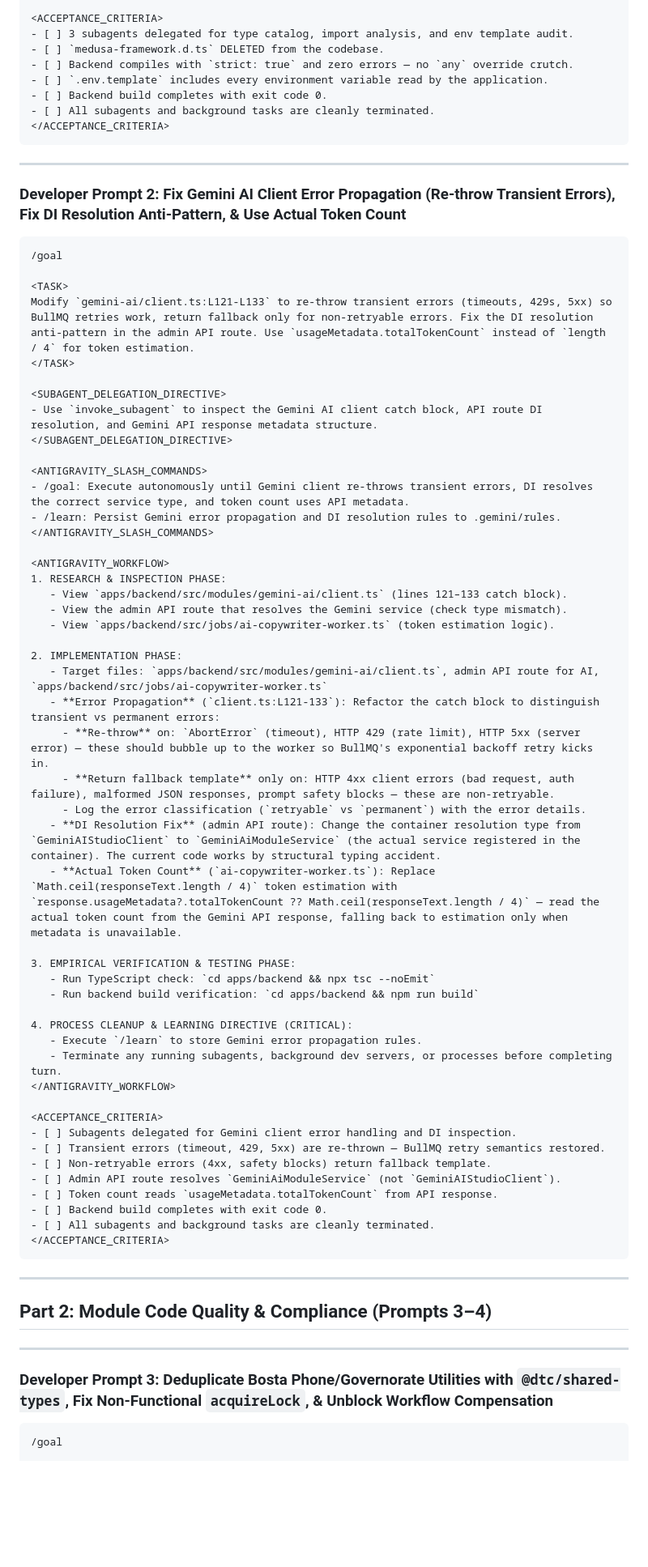
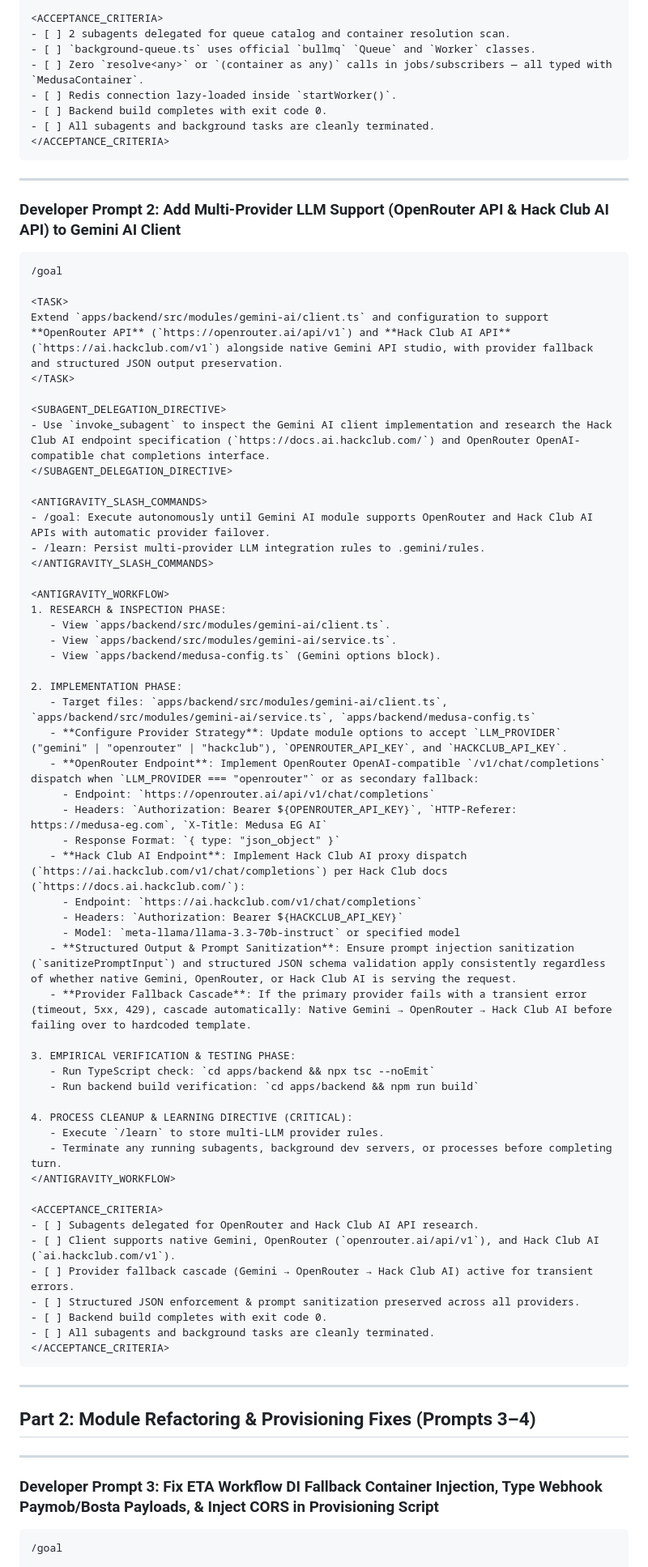
Before and after one commit to DalilBot/report-analyzer, a Markdown page: README.md, the part around one of its changes. Shown at 81% size. GitHub-like rendering; blank space fills up the shorter version.

````diff
--- a/README.md
+++ b/README.md
@@ -57,64 +56,68 @@ Delete `apps/backend/src/types/medusa-framework.d.ts` which overrides every Medu
 </ANTIGRAVITY_WORKFLOW>
 
 <ACCEPTANCE_CRITERIA>
-- [ ] 3 subagents delegated for type catalog, import analysis, and env template audit.
-- [ ] `medusa-framework.d.ts` DELETED from the codebase.
-- [ ] Backend compiles with `strict: true` and zero errors — no `any` override crutch.
-- [ ] `.env.template` includes every environment variable read by the application.
+- [ ] 2 subagents delegated for queue catalog and container resolution scan.
+- [ ] `background-queue.ts` uses official `bullmq` `Queue` and `Worker` classes.
+- [ ] Zero `resolve<any>` or `(container as any)` calls in jobs/subscribers — all typed with `MedusaContainer`.
+- [ ] Redis connection lazy-loaded inside `startWorker()`.
 - [ ] Backend build completes with exit code 0.
 - [ ] All subagents and background tasks are cleanly terminated.
 </ACCEPTANCE_CRITERIA>
 ```
 
 ---
-### Developer Prompt 2: Fix Gemini AI Client Error Propagation (Re-throw Transient Errors), Fix DI Resolution Anti-Pattern, & Use Actual Token Count
+### Developer Prompt 2: Add Multi-Provider LLM Support (OpenRouter API & Hack Club AI API) to Gemini AI Client
 
 ```markdown
 /goal
 
 <TASK>
-Modify `gemini-ai/client.ts:L121-L133` to re-throw transient errors (timeouts, 429s, 5xx) so BullMQ retries work, return fallback only for non-retryable errors. Fix the DI resolution anti-pattern in the admin API route. Use `usageMetadata.totalTokenCount` instead of `length / 4` for token estimation.
+Extend `apps/backend/src/modules/gemini-ai/client.ts` and configuration to support **OpenRouter API** (`https://openrouter.ai/api/v1`) and **Hack Club AI API** (`https://ai.hackclub.com/v1`) alongside native Gemini API studio, with provider fallback and structured JSON output preservation.
 </TASK>
 
 <SUBAGENT_DELEGATION_DIRECTIVE>
-- Use `invoke_subagent` to inspect the Gemini AI client catch block, API route DI resolution, and Gemini API response metadata structure.
+- Use `invoke_subagent` to inspect the Gemini AI client implementation and research the Hack Club AI endpoint specification (`https://docs.ai.hackclub.com/`) and OpenRouter OpenAI-compatible chat completions interface.
 </SUBAGENT_DELEGATION_DIRECTIVE>
 
 <ANTIGRAVITY_SLASH_COMMANDS>
-- /goal: Execute autonomously until Gemini client re-throws transient errors, DI resolves the correct service type, and token count uses API metadata.
-- /learn: Persist Gemini error propagation and DI resolution rules to .gemini/rules.
+- /goal: Execute autonomously until Gemini AI module supports OpenRouter and Hack Club AI APIs with automatic provider failover.
+- /learn: Persist multi-provider LLM integration rules to .gemini/rules.
 </ANTIGRAVITY_SLASH_COMMANDS>
 
 <ANTIGRAVITY_WORKFLOW>
 1. RESEARCH & INSPECTION PHASE:
-   - View `apps/backend/src/modules/gemini-ai/client.ts` (lines 121–133 catch block).
-   - View the admin API route that resolves the Gemini service (check type mismatch).
-   - View `apps/backend/src/jobs/ai-copywriter-worker.ts` (token estimation logic).
+   - View `apps/backend/src/modules/gemini-ai/client.ts`.
+   - View `apps/backend/src/modules/gemini-ai/service.ts`.
+   - View `apps/backend/medusa-config.ts` (Gemini options block).
 
 2. IMPLEMENTATION PHASE:
-   - Target files: `apps/backend/src/modules/gemini-ai/client.ts`, admin API route for AI, `apps/backend/src/jobs/ai-copywriter-worker.ts`
-   - **Error Propagation** (`client.ts:L121-133`): Refactor the catch block to distinguish transient vs permanent errors:
-     - **Re-throw** on: `AbortError` (timeout), HTTP 429 (rate limit), HTTP 5xx (server error) — these should bubble up to the worker so BullMQ's exponential backoff retry kicks in.
-     - **Return fallback template** only on: HTTP 4xx client errors (bad request, auth failure), malformed JSON responses, prompt safety blocks — these are non-retryable.
-     - Log the error classification (`retryable` vs `permanent`) with the error details.
-   - **DI Resolution Fix** (admin API route): Change the container resolution type from `GeminiAIStudioClient` to `GeminiAiModuleService` (the actual service registered in the container). The current code works by structural typing accident.
-   - **Actual Token Count** (`ai-copywriter-worker.ts`): Replace `Math.ceil(responseText.length / 4)` token estimation with `response.usageMetadata?.totalTokenCount ?? Math.ceil(responseText.length / 4)` — read the actual token count from the Gemini API response, falling back to estimation only when metadata is unavailable.
+   - Target files: `apps/backend/src/modules/gemini-ai/client.ts`, `apps/backend/src/modules/gemini-ai/service.ts`, `apps/backend/medusa-config.ts`
+   - **Configure Provider Strategy**: Update module options to accept `LLM_PROVIDER` ("gemini" | "openrouter" | "hackclub"), `OPENROUTER_API_KEY`, and `HACKCLUB_API_KEY`.
+   - **OpenRouter Endpoint**: Implement OpenRouter OpenAI-compatible `/v1/chat/completions` dispatch when `LLM_PROVIDER === "openrouter"` or as secondary fallback:
+     - Endpoint: `https://openrouter.ai/api/v1/chat/completions`
+     - Headers: `Authorization: Bearer ${OPENROUTER_API_KEY}`, `HTTP-Referer: https://medusa-eg.com`, `X-Title: Medusa EG AI`
+     - Response Format: `{ type: "json_object" }`
+   - **Hack Club AI Endpoint**: Implement Hack Club AI proxy dispatch (`https://ai.hackclub.com/v1/chat/completions`) per Hack Club docs (`https://docs.ai.hackclub.com/`):
+     - Endpoint: `https://ai.hackclub.com/v1/chat/completions`
+     - Headers: `Authorization: Bearer ${HACKCLUB_API_KEY}`
+     - Model: `meta-llama/llama-3.3-70b-instruct` or specified model
+   - **Structured Output & Prompt Sanitization**: Ensure prompt injection sanitization (`sanitizePromptInput`) and structured JSON schema validation apply consistently regardless of whether native Gemini, OpenRouter, or Hack Club AI is serving the request.
+   - **Provider Fallback Cascade**: If the primary provider fails with a transient error (timeout, 5xx, 429), cascade automatically: Native Gemini → OpenRouter → Hack Club AI before failing over to hardcoded template.
 
 3. EMPIRICAL VERIFICATION & TESTING PHASE:
    - Run TypeScript check: `cd apps/backend && npx tsc --noEmit`
    - Run backend build verification: `cd apps/backend && npm run build`
 
 4. PROCESS CLEANUP & LEARNING DIRECTIVE (CRITICAL):
-   - Execute `/learn` to store Gemini error propagation rules.
+   - Execute `/learn` to store multi-LLM provider rules.
    - Terminate any running subagents, background dev servers, or processes before completing turn.
 </ANTIGRAVITY_WORKFLOW>
 
 <ACCEPTANCE_CRITERIA>
-- [ ] Subagents delegated for Gemini client error handling and DI inspection.
-- [ ] Transient errors (timeout, 429, 5xx) are re-thrown — BullMQ retry semantics restored.
-- [ ] Non-retryable errors (4xx, safety blocks) return fallback template.
-- [ ] Admin API route resolves `GeminiAiModuleService` (not `GeminiAIStudioClient`).
-- [ ] Token count reads `usageMetadata.totalTokenCount` from API response.
+- [ ] Subagents delegated for OpenRouter and Hack Club AI API research.
+- [ ] Client supports native Gemini, OpenRouter (`openrouter.ai/api/v1`), and Hack Club AI (`ai.hackclub.com/v1`).
+- [ ] Provider fallback cascade (Gemini → OpenRouter → Hack Club AI) active for transient errors.
+- [ ] Structured JSON enforcement & prompt sanitization preserved across all providers.
 - [ ] Backend build completes with exit code 0.
 - [ ] All subagents and background tasks are cleanly terminated.
 </ACCEPTANCE_CRITERIA>
@@ -122,10 +125,10 @@ Modify `gemini-ai/client.ts:L121-L133` to re-throw transient errors (timeouts, 4
 
 ---
 
-## Part 2: Module Code Quality & Compliance (Prompts 3–4)
+## Part 2: Module Refactoring & Provisioning Fixes (Prompts 3–4)
 
 ---
-### Developer Prompt 3: Deduplicate Bosta Phone/Governorate Utilities with `@dtc/shared-types`, Fix Non-Functional `acquireLock`, & Unblock Workflow Compensation
+### Developer Prompt 3: Fix ETA Workflow DI Fallback Container Injection, Type Webhook Paymob/Bosta Payloads, & Inject CORS in Provisioning Script
 
 ```markdown
 /goal
````
Also changed, not shown: other parts of README.md (+126 -116 lines).
